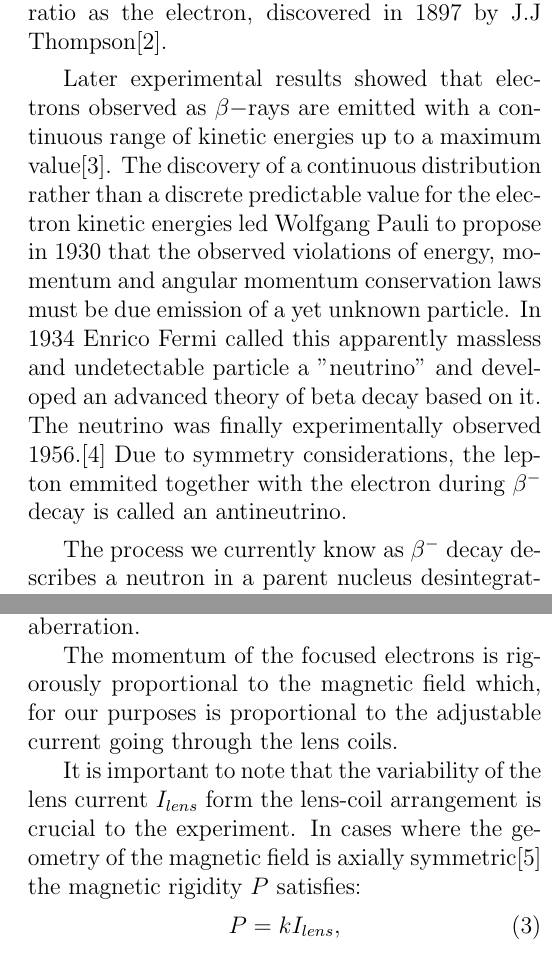
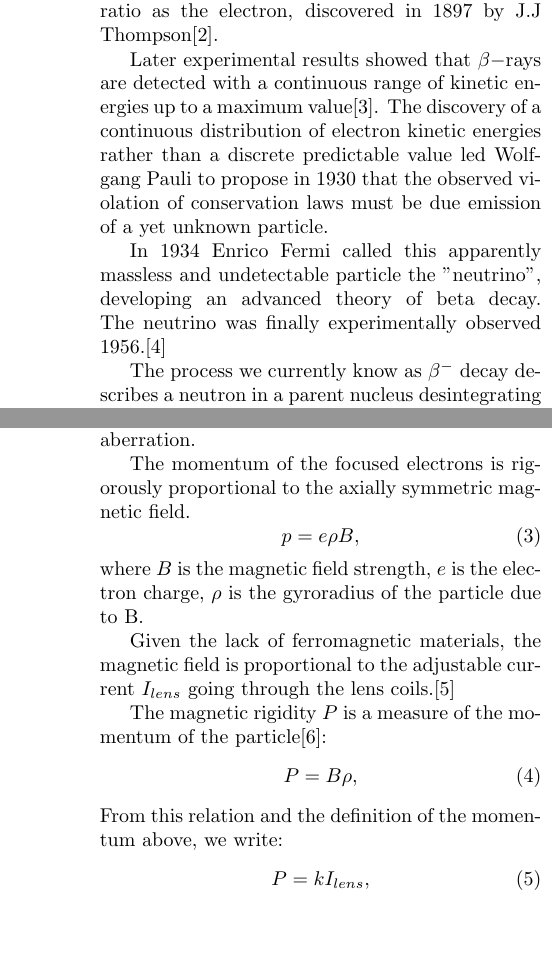
Before and after one commit to anabanami/PHS3000, a LaTeX paper (tex/report_log1.tex): two parts of the columns of pages 1 and 2 of 2, joined at a grey line, cut so that both start at the same text, the shorter picture padded with empty space. Compiled offline with pdfLaTeX.

Commit message:
report theory in progress

```diff
--- a/tex/report_log1.tex
+++ b/tex/report_log1.tex
@@ -1,6 +1,6 @@
 % latexmk -pvc -pdf
-\documentclass[12pt, a4paper]{article}
-\usepackage[margin=0.5in]{geometry}
+\documentclass[10pt, a4paper]{article}
+\usepackage[margin=1in]{geometry}
 \usepackage{multicol}
 \usepackage{amsmath,amsthm,amsfonts,amssymb}
 \usepackage[english]{babel}
@@ -21,9 +21,12 @@ The detected momentum of the radiated electrons is defined by the spectrometer's
 \begin{multicols}{2}
 When Henri Becquerel first observed $\beta-$radiation, he determined that the observed radiated particle satisfied the same mass-to-charge ratio as the electron, discovered in 1897 by J.J Thompson\cite{Wikipedia-particle}.
 
-Later experimental results showed that electrons observed as $\beta-$rays are emitted with a continuous range of kinetic energies up to a maximum value\cite{SMM}.
-The discovery of a continuous distribution rather than a discrete predictable value for the electron kinetic energies led Wolfgang Pauli to propose in 1930 that the observed violations of energy, momentum and angular momentum conservation laws must be due emission of a yet unknown particle.
-In 1934 Enrico Fermi called this apparently massless and undetectable particle a "neutrino" and developed an advanced theory of beta decay based on it. The neutrino was finally experimentally observed 1956.\cite{Nave-beta} Due to symmetry considerations, the lepton emmited together with the electron during $\beta^{-}$ decay is called an antineutrino.
+Later experimental results showed that $\beta-$rays are detected with a continuous range of kinetic energies up to a maximum value\cite{SMM}.
+The discovery of a continuous distribution of electron kinetic energies rather than a discrete predictable value led Wolfgang Pauli to propose in 1930 that the observed violation of conservation laws must be due emission of a yet unknown particle.
+
+In 1934 Enrico Fermi called this apparently massless and undetectable particle the "neutrino", developing an advanced theory of beta decay. The neutrino was finally experimentally observed 1956.\cite{Nave-beta}
+
+% Due to symmetry considerations, the lepton emmited together with the electron during $\beta^{-}$ decay is called an antineutrino.
 
 The process we currently know as $\beta^{-}$ decay describes a neutron in a parent nucleus desintegrating into a proton in a daughter nucleus, an electron and an antineutrino.
 
@@ -48,9 +51,17 @@ The trajectories of the electrons are controlled in this way due to the magnetic
 \end{equation}
 A set of electrons with a specific momentum range is focused onto the spectrometer detector, while electrons outside this range undergo chromatic aberration.
 
-The momentum of the focused electrons is rigorously proportional to the magnetic field which, for our purposes is proportional to the adjustable current going through the lens coils.
+The momentum of the focused electrons is rigorously proportional to the axially symmetric magnetic field.
+\begin{equation}p = e \rho B,
+\end{equation}
+where $B$ is the magnetic field strength, $e$ is the electron charge, $\rho$ is the gyroradius of the particle due to B.
 
-It is important to note that the variability of the lens current $I_{lens}$ form the lens-coil arrangement is crucial to the experiment. In cases where the geometry of the magnetic field is axially symmetric\cite{QH} the magnetic rigidity $P$ satisfies:
+Given the lack of ferromagnetic materials, the magnetic field is proportional to the adjustable current $I_{lens}$ going through the lens coils.\cite{QH}
+
+The magnetic rigidity $P$ is a measure of the momentum of the particle\cite{Wikipedia-Rigidity}:
+\begin{equation}P = B \rho,
+\end{equation}
+From this relation and the definition of the momentum above, we write:
 \begin{equation}P = kI_{lens},
 \end{equation}
 where k is a constant determined by the geometry of the spectrometer alone\cite{QH}.
```
Also changed, not shown: tex/report_log1.pdf, tex/report_log1.tex (4 more changed lines).
